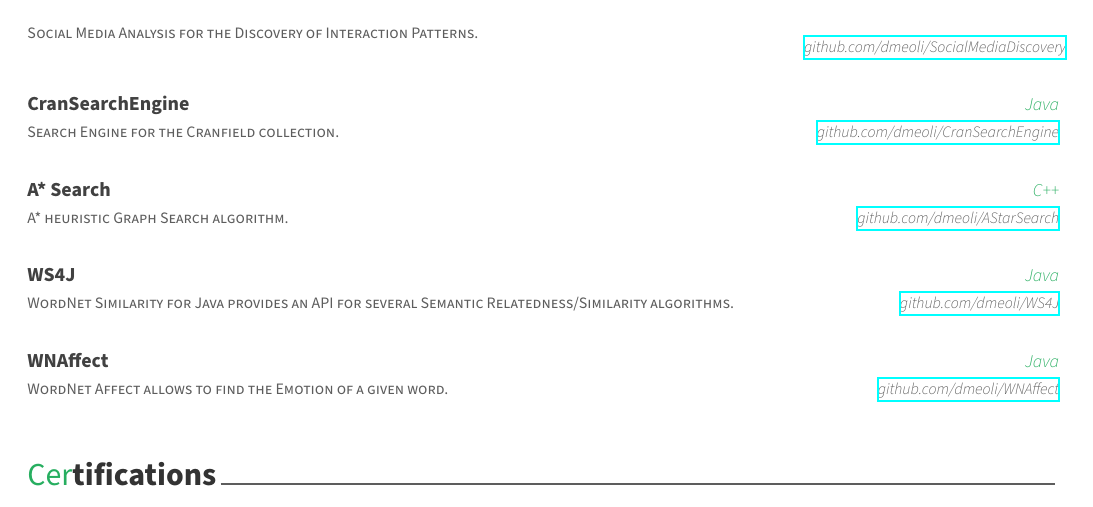
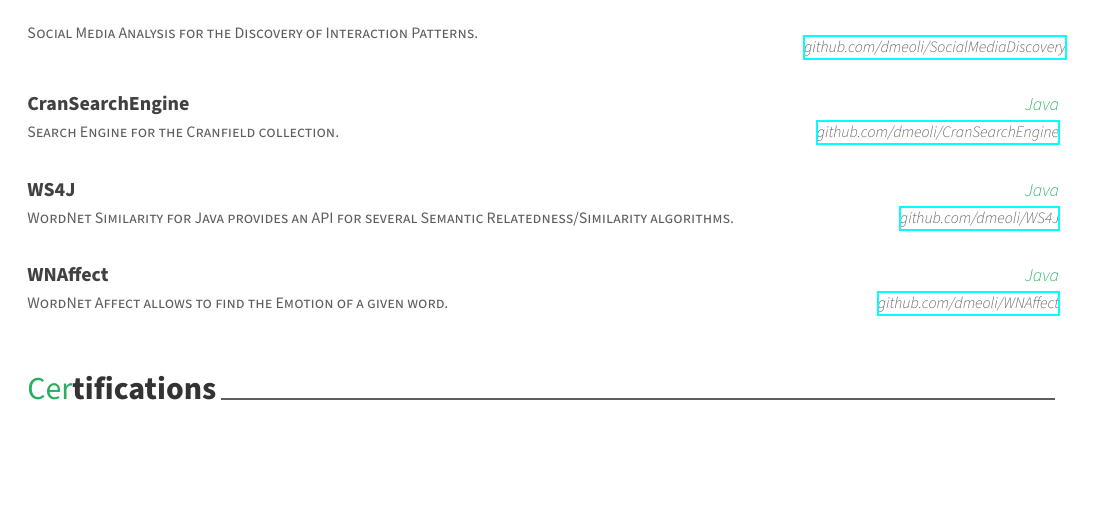
Before and after one commit to dmeoli/CV, a LaTeX CV (resume.tex, which reads resume/projects.tex): part of page 2 of 3 before the commit and part of page 2 of 2 after it, cut so that both start at the same text, the shorter picture padded with empty space. Compiled offline with XeLaTeX.

Commit message:
removed old from projects

```diff
--- a/resume/projects.tex
+++ b/resume/projects.tex
@@ -59,14 +59,6 @@
 
 %---------------------------------------------------------
   \cventry
-    {A* heuristic Graph Search algorithm.} % Description
-    {A* Search} % Name
-    {C++} % Tools Used
-    {\href{https://github.com/dmeoli/AStarSearch}{github.com/dmeoli/AStarSearch}} % Link
-    {}
-
-%---------------------------------------------------------
-  \cventry
     {WordNet Similarity for Java provides an API for several Semantic Relatedness/Similarity algorithms.} % Description
     {WS4J} % Name
     {Java} % Tools Used
```
Also changed, not shown: resume.pdf.
